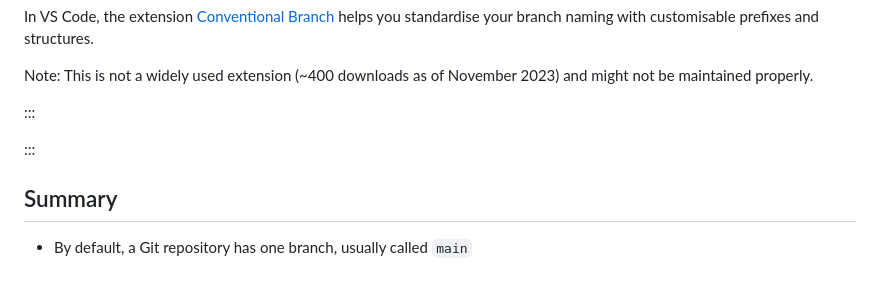
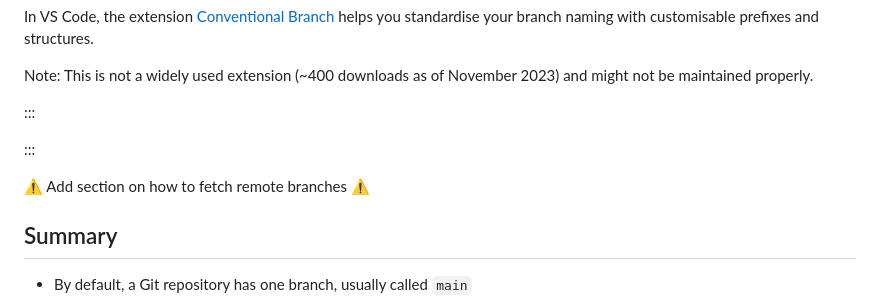
Before and after one commit to rostools/cog-flow-intro, a Markdown page: branching.md, the part around the change. Drawn GitHub-style; blank space fills up the shorter version.

Commit message:
docs: add note on fetch section

```diff
--- a/branching.md
+++ b/branching.md
@@ -124,6 +124,8 @@ Note: This is not a widely used extension (~400 downloads as of November 2023) a
 
 :::
 
+:warning: Add section on how to fetch remote branches :warning:
+
 ## Summary
 
 - By default, a Git repository has one branch, usually called `main`
```
